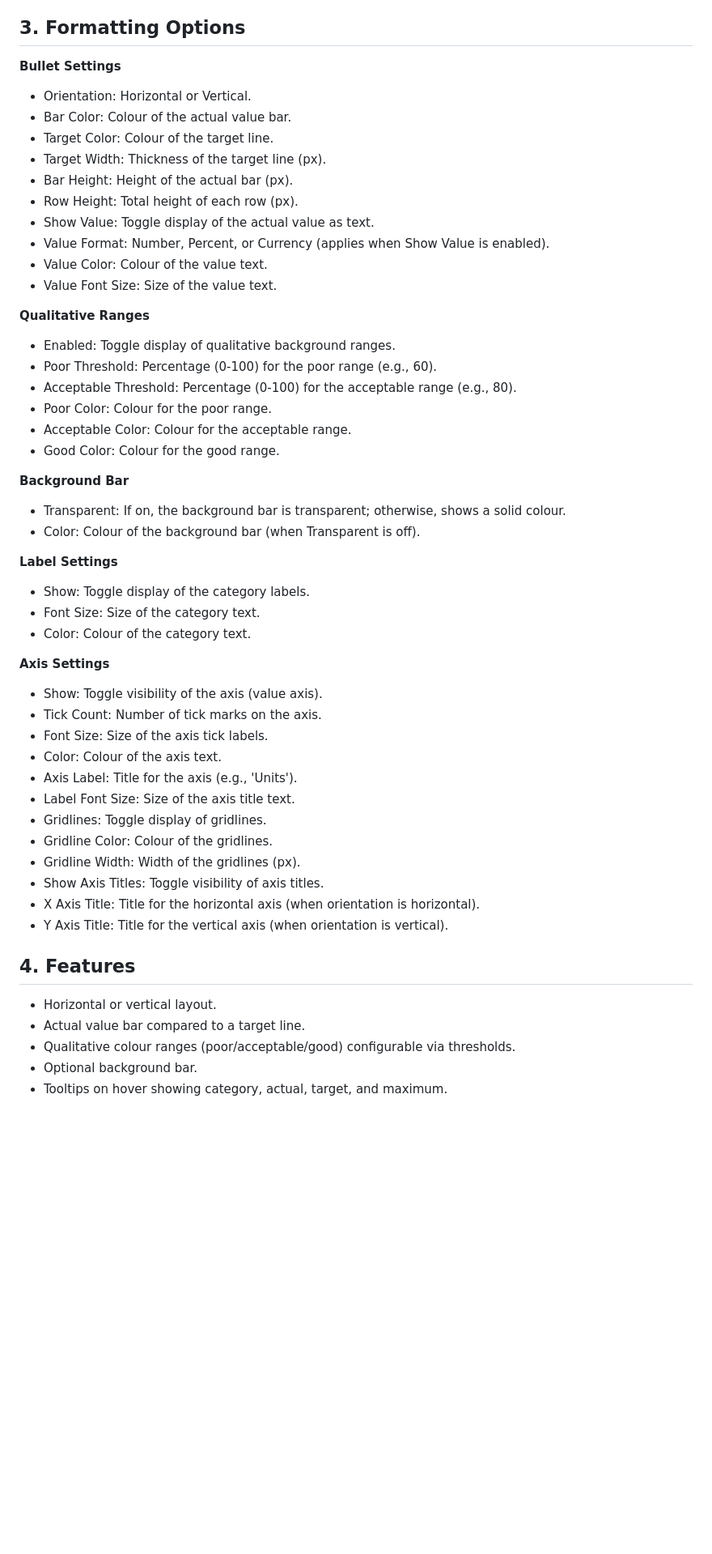
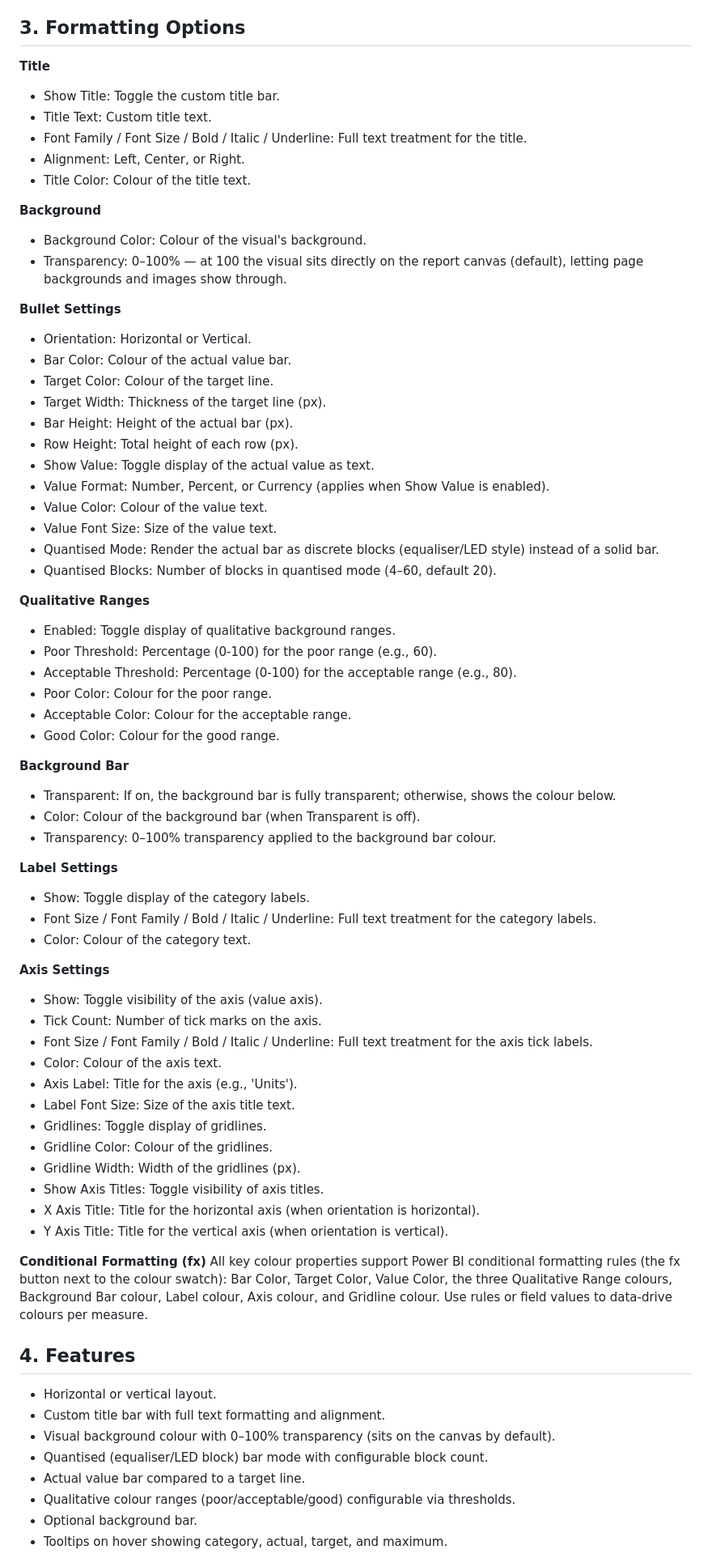
Before and after one commit to Nexus-Codex-pbi/codex-bullet-chart, a Markdown page: docs/user_guide.md, the part around the change. Shown at 81% size. Rendered like a GitHub page; blank space fills up the shorter version.

Commit message:
docs: user guide refreshed for v2 — title card, background transparency, quantised mode, font treatments, fx coverage
Co-Authored-By: Claude Opus 4.8 <noreply@anthropic.com>
Claude-Session: https://claude.ai/code/session_01HMDz4uApnoKPsi35VWnnHG

```diff
--- a/docs/user_guide.md
+++ b/docs/user_guide.md
@@ -16,6 +16,17 @@ Stephen Few bullet chart with actual vs target and qualitative colour bands. Dis
 - **Sort Order** (Optional): Custom sort order (numeric, ascending). If bound, rows are sorted by this value; otherwise, original order is kept.
 
 ## 3. Formatting Options
+**Title**
+- Show Title: Toggle the custom title bar.
+- Title Text: Custom title text.
+- Font Family / Font Size / Bold / Italic / Underline: Full text treatment for the title.
+- Alignment: Left, Center, or Right.
+- Title Color: Colour of the title text.
+
+**Background**
+- Background Color: Colour of the visual's background.
+- Transparency: 0–100% — at 100 the visual sits directly on the report canvas (default), letting page backgrounds and images show through.
+
 **Bullet Settings**
 - Orientation: Horizontal or Vertical.
 - Bar Color: Colour of the actual value bar.
@@ -27,6 +38,8 @@ Stephen Few bullet chart with actual vs target and qualitative colour bands. Dis
 - Value Format: Number, Percent, or Currency (applies when Show Value is enabled).
 - Value Color: Colour of the value text.
 - Value Font Size: Size of the value text.
+- Quantised Mode: Render the actual bar as discrete blocks (equaliser/LED style) instead of a solid bar.
+- Quantised Blocks: Number of blocks in quantised mode (4–60, default 20).
 
 **Qualitative Ranges**
 - Enabled: Toggle display of qualitative background ranges.
@@ -37,18 +50,19 @@ Stephen Few bullet chart with actual vs target and qualitative colour bands. Dis
 - Good Color: Colour for the good range.
 
 **Background Bar**
-- Transparent: If on, the background bar is transparent; otherwise, shows a solid colour.
+- Transparent: If on, the background bar is fully transparent; otherwise, shows the colour below.
 - Color: Colour of the background bar (when Transparent is off).
+- Transparency: 0–100% transparency applied to the background bar colour.
 
 **Label Settings**
 - Show: Toggle display of the category labels.
-- Font Size: Size of the category text.
+- Font Size / Font Family / Bold / Italic / Underline: Full text treatment for the category labels.
 - Color: Colour of the category text.
 
 **Axis Settings**
 - Show: Toggle visibility of the axis (value axis).
 - Tick Count: Number of tick marks on the axis.
-- Font Size: Size of the axis tick labels.
+- Font Size / Font Family / Bold / Italic / Underline: Full text treatment for the axis tick labels.
 - Color: Colour of the axis text.
 - Axis Label: Title for the axis (e.g., 'Units').
 - Label Font Size: Size of the axis title text.
@@ -59,8 +73,14 @@ Stephen Few bullet chart with actual vs target and qualitative colour bands. Dis
 - X Axis Title: Title for the horizontal axis (when orientation is horizontal).
 - Y Axis Title: Title for the vertical axis (when orientation is vertical).
 
+**Conditional Formatting (fx)**
+All key colour properties support Power BI conditional formatting rules (the fx button next to the colour swatch): Bar Color, Target Color, Value Color, the three Qualitative Range colours, Background Bar colour, Label colour, Axis colour, and Gridline colour. Use rules or field values to data-drive colours per measure.
+
 ## 4. Features
 - Horizontal or vertical layout.
+- Custom title bar with full text formatting and alignment.
+- Visual background colour with 0–100% transparency (sits on the canvas by default).
+- Quantised (equaliser/LED block) bar mode with configurable block count.
 - Actual value bar compared to a target line.
 - Qualitative colour ranges (poor/acceptable/good) configurable via thresholds.
 - Optional background bar.
```
